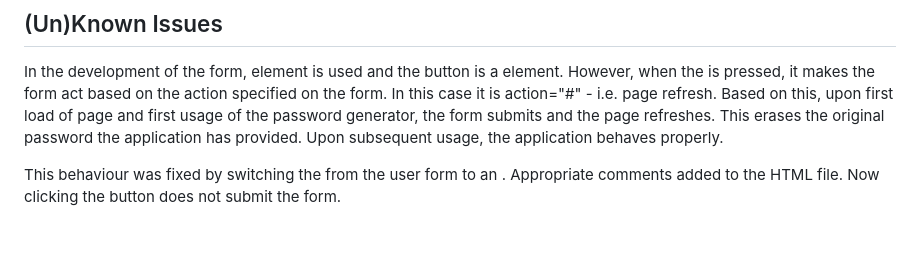
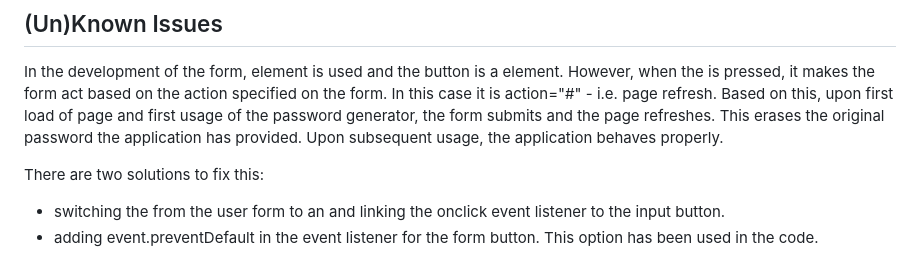
Before and after one commit to ScorpionFiko/UTOR-MOD03-CHAL01-Enhanced-Password-Generator, a Markdown page: README.md, the part around the change. Rendered like a GitHub page; blank space fills up the shorter version.

```diff
--- a/README.md
+++ b/README.md
@@ -80,4 +80,6 @@ Please refer to the LICENSE in the repo.
 ## (Un)Known Issues
 In the development of the form, <form> element is used and the button is a <button> element. However, when the <button> is pressed, it makes the form act based on the action specified on the form. In this case it is action="#" - i.e. page refresh. Based on this, upon first load of page and first usage of the password generator, the form submits and the page refreshes. This erases the original password the application has provided. Upon subsequent usage, the application behaves properly.
 
-This behaviour was fixed by switching the <button> from the user form to an <input>. Appropriate comments added to the HTML file. Now clicking the button does not submit the form.
+There are two solutions to fix this:<br>
+- switching the <button> from the user form to an <input> and linking the onclick event listener to the input button.
+- adding event.preventDefault in the event listener for the form button. This option has been used in the code.
```
